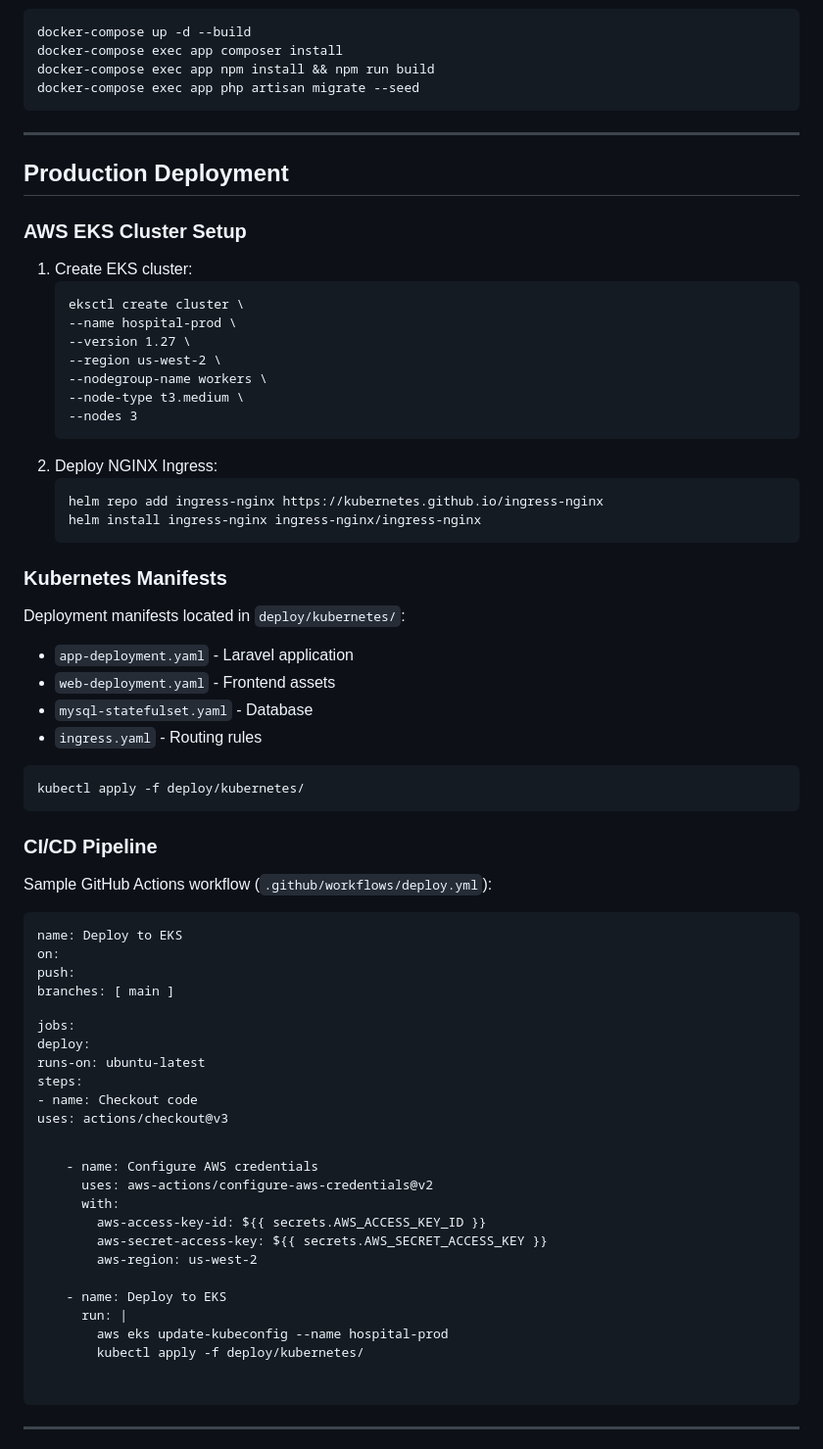
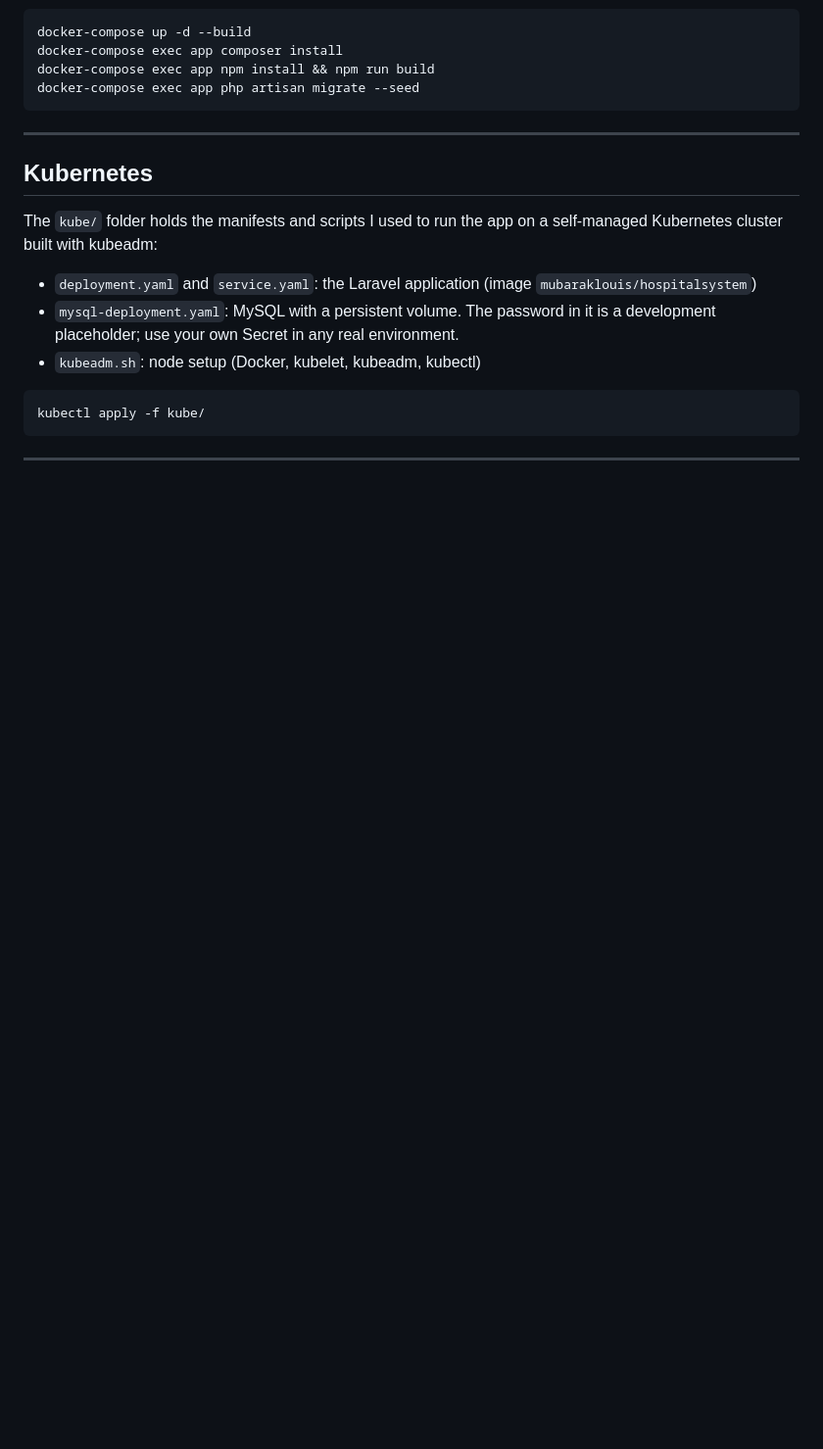
Before and after one commit to Mubaraklouis/hospital-management-system, a Markdown page: README.md, the part around one of its changes. Shown at 98% size. Drawn GitHub-style; blank space fills up the shorter version.

Commit message:
docs: make ownership clear and match the README to the code
Co-Authored-By: Claude Opus 5.5 <noreply@anthropic.com>

```diff
--- a/README.md
+++ b/README.md
@@ -83,66 +73,15 @@ docker-compose exec app php artisan migrate --seed
 
 ---
 
-<h2>Production Deployment</h2>
-
-<h3>AWS EKS Cluster Setup</h3>
-<ol>
-  <li>Create EKS cluster:
-    <pre>eksctl create cluster \
---name hospital-prod \
---version 1.27 \
---region us-west-2 \
---nodegroup-name workers \
---node-type t3.medium \
---nodes 3</pre>
-  </li>
-
-  <li>Deploy NGINX Ingress:
-    <pre>helm repo add ingress-nginx https://kubernetes.github.io/ingress-nginx
-helm install ingress-nginx ingress-nginx/ingress-nginx</pre>
-  </li>
-</ol>
-
-<h3>Kubernetes Manifests</h3>
-<p>Deployment manifests located in <code>deploy/kubernetes/</code>:</p>
+<h2>Kubernetes</h2>
+<p>The <code>kube/</code> folder holds the manifests and scripts I used to run the app on a self-managed Kubernetes cluster built with kubeadm:</p>
 <ul>
-  <li><code>app-deployment.yaml</code> - Laravel application</li>
-  <li><code>web-deployment.yaml</code> - Frontend assets</li>
-  <li><code>mysql-statefulset.yaml</code> - Database</li>
-  <li><code>ingress.yaml</code> - Routing rules</li>
+  <li><code>deployment.yaml</code> and <code>service.yaml</code>: the Laravel application (image <code>mubaraklouis/hospitalsystem</code>)</li>
+  <li><code>mysql-deployment.yaml</code>: MySQL with a persistent volume. The password in it is a development placeholder; use your own Secret in any real environment.</li>
+  <li><code>kubeadm.sh</code>: node setup (Docker, kubelet, kubeadm, kubectl)</li>
 </ul>
-
 <pre>
-kubectl apply -f deploy/kubernetes/
-</pre>
-
-<h3>CI/CD Pipeline</h3>
-<p>Sample GitHub Actions workflow (<code>.github/workflows/deploy.yml</code>):</p>
-<pre>
-name: Deploy to EKS
-
-on:
-  push:
-    branches: [ main ]
-
-jobs:
-  deploy:
-    runs-on: ubuntu-latest
-    steps:
-      - name: Checkout code
-        uses: actions/checkout@v3
-
-      - name: Configure AWS credentials
-        uses: aws-actions/configure-aws-credentials@v2
-        with:
-          aws-access-key-id: ${{ secrets.AWS_ACCESS_KEY_ID }}
-          aws-secret-access-key: ${{ secrets.AWS_SECRET_ACCESS_KEY }}
-          aws-region: us-west-2
-
-      - name: Deploy to EKS
-        run: |
-          aws eks update-kubeconfig --name hospital-prod
-          kubectl apply -f deploy/kubernetes/
+kubectl apply -f kube/
 </pre>
 
 ---
```
Also changed, not shown: other parts of README.md (+26 -87 lines).
